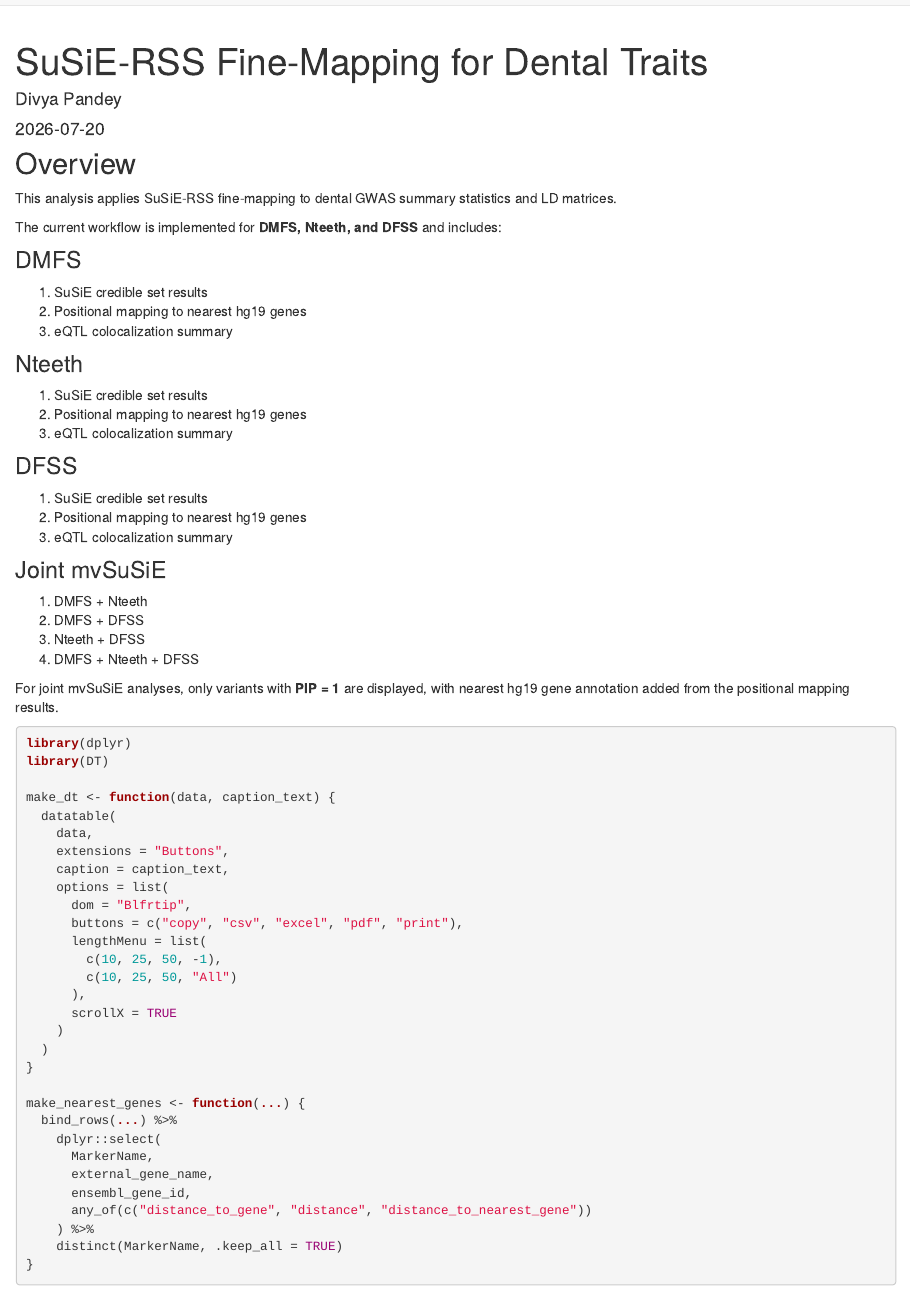
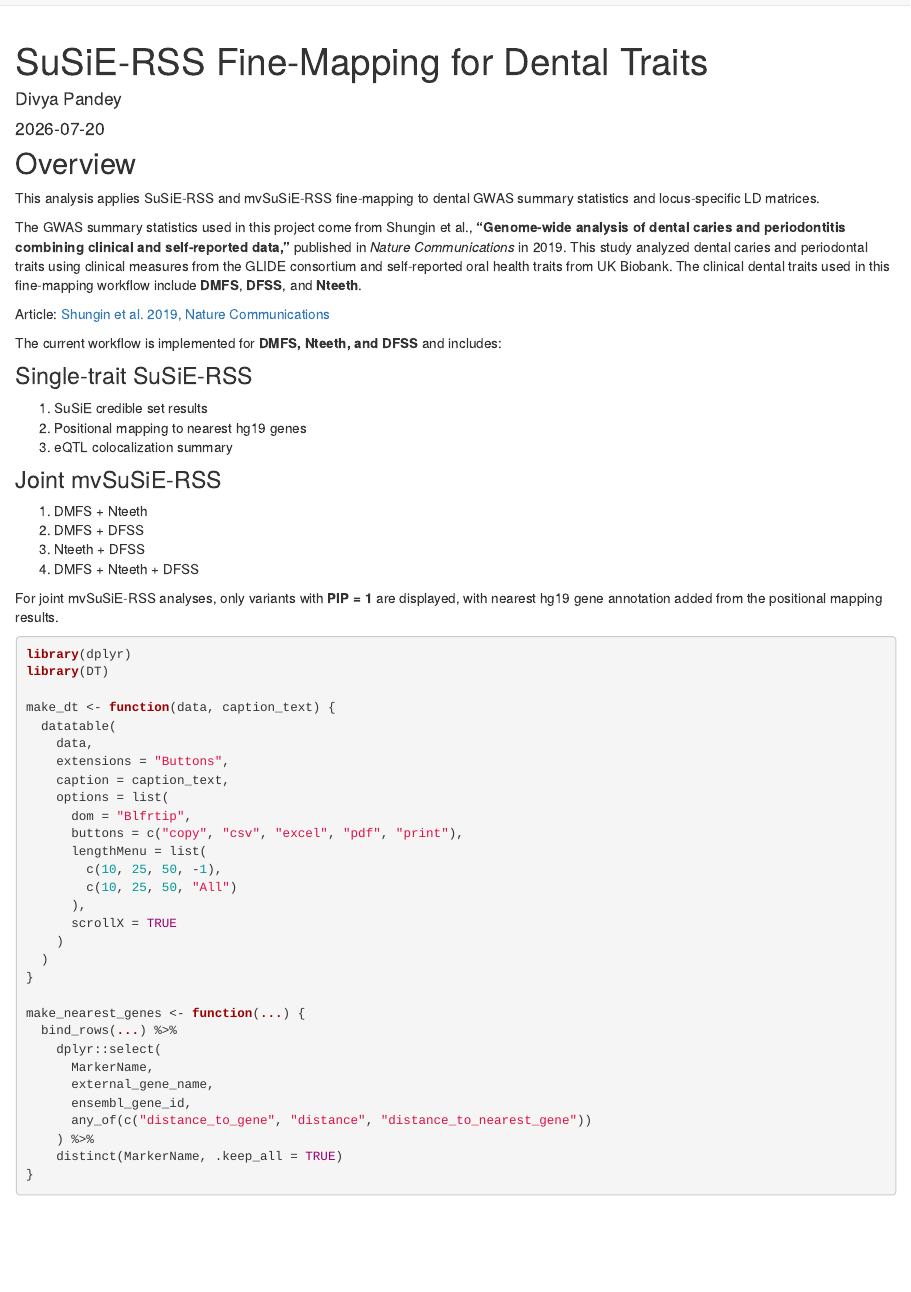
Before and after one commit to divpandey715/dental-genetics-susie, an R Markdown document (analysis/run_susier.Rmd): the page in a window 1100 px wide, from its top. Rendered offline with R 4.5, knitr and Pandoc, with nearby package versions; drawn as R Markdown's standard HTML page in place of the format the file asks for.

Commit message:
Add GWAS data source and clean joint mvSuSiE methods

````diff
--- a/analysis/run_susier.Rmd
+++ b/analysis/run_susier.Rmd
@@ -7,36 +7,28 @@ output: workflowr::wflow_html
 
 ## Overview
 
-This analysis applies SuSiE-RSS fine-mapping to dental GWAS summary statistics and LD matrices.
+This analysis applies SuSiE-RSS and mvSuSiE-RSS fine-mapping to dental GWAS summary statistics and locus-specific LD matrices.
+
+The GWAS summary statistics used in this project come from Shungin et al., **“Genome-wide analysis of dental caries and periodontitis combining clinical and self-reported data,”** published in *Nature Communications* in 2019. This study analyzed dental caries and periodontal traits using clinical measures from the GLIDE consortium and self-reported oral health traits from UK Biobank. The clinical dental traits used in this fine-mapping workflow include **DMFS**, **DFSS**, and **Nteeth**.
+
+Article: [Shungin et al. 2019, Nature Communications](https://www.nature.com/articles/s41467-019-10630-1)
 
 The current workflow is implemented for **DMFS, Nteeth, and DFSS** and includes:
 
-### DMFS
+### Single-trait SuSiE-RSS
 
 1. SuSiE credible set results
 2. Positional mapping to nearest hg19 genes
 3. eQTL colocalization summary
 
-### Nteeth
-
-1. SuSiE credible set results
-2. Positional mapping to nearest hg19 genes
-3. eQTL colocalization summary
-
-### DFSS
-
-1. SuSiE credible set results
-2. Positional mapping to nearest hg19 genes
-3. eQTL colocalization summary
-
-### Joint mvSuSiE
+### Joint mvSuSiE-RSS
 
 1. DMFS + Nteeth
 2. DMFS + DFSS
 3. Nteeth + DFSS
 4. DMFS + Nteeth + DFSS
 
-For joint mvSuSiE analyses, only variants with **PIP = 1** are displayed, with nearest hg19 gene annotation added from the positional mapping results.
+For joint mvSuSiE-RSS analyses, only variants with **PIP = 1** are displayed, with nearest hg19 gene annotation added from the positional mapping results.
 
 ```{r setup, echo=TRUE, message=FALSE, warning=FALSE}
 library(dplyr)
````
